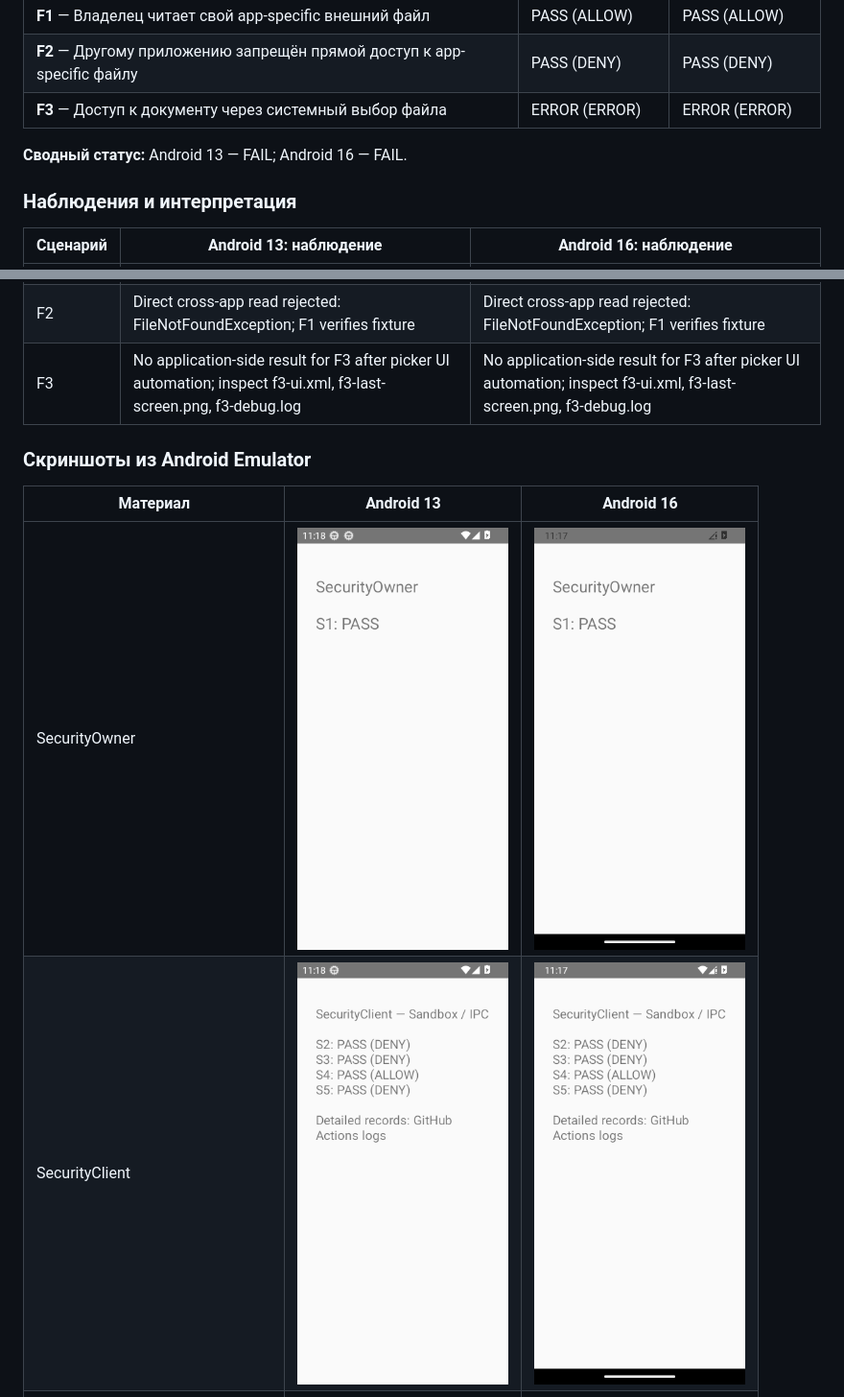
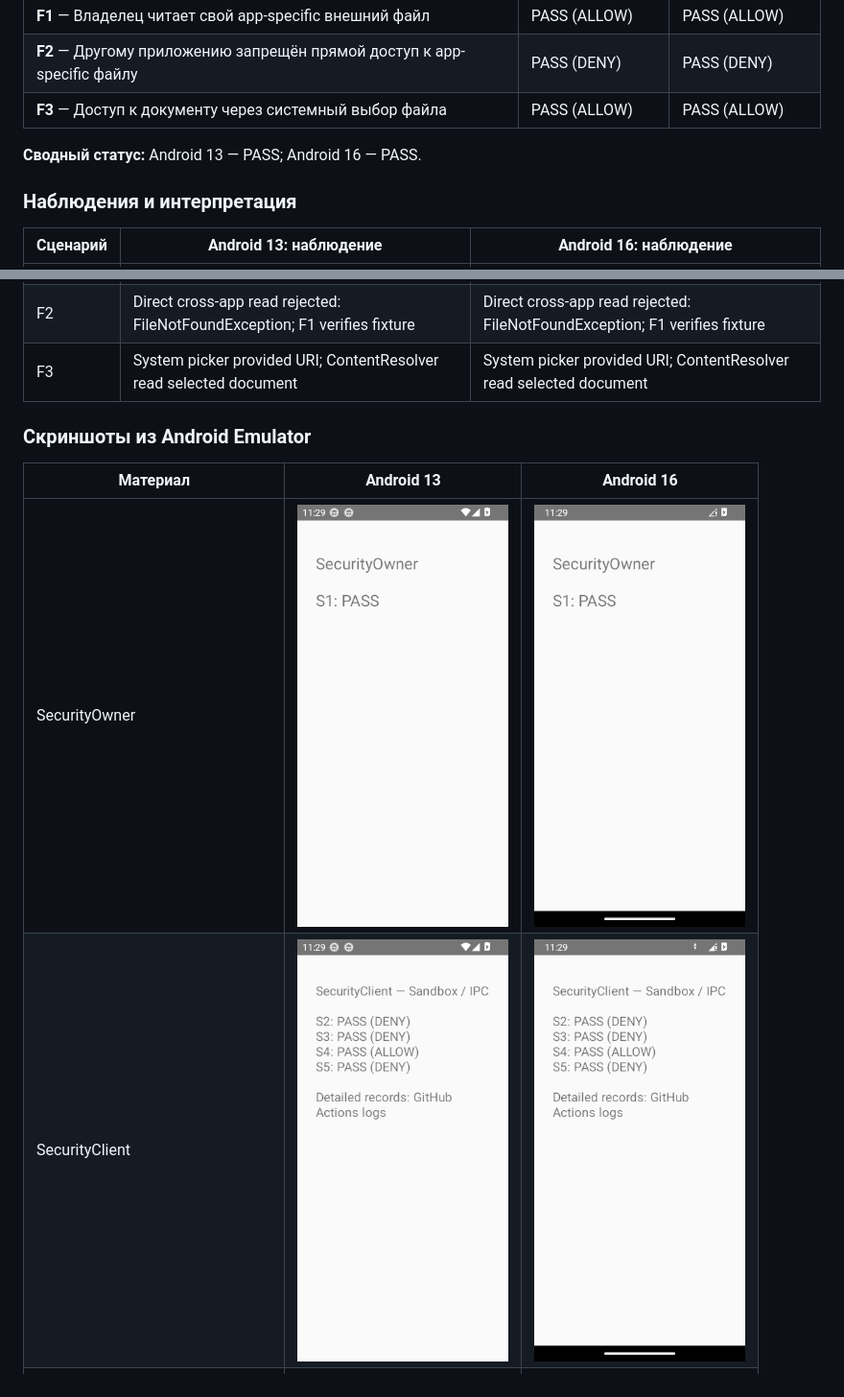
Before and after one commit to mkkazakova/Android-Security-Lab, a Markdown page: README.md, 2 parts joined by grey strips. Shown at 96% size. Drawn GitHub-style; pictures changed too: docs/screenshots/stage3-api-33-client.png, docs/screenshots/stage3-api-33-owner.png, docs/screenshots/stage3-api-36-client.png.

Commit message:
docs: publish Android security experiment results [skip ci]

```diff
--- a/README.md
+++ b/README.md
@@ -45,9 +45,9 @@
 | **P3** — CAMERA: разрешение отозвано | PASS (DENY) | PASS (DENY) |
 | **F1** — Владелец читает свой app-specific внешний файл | PASS (ALLOW) | PASS (ALLOW) |
 | **F2** — Другому приложению запрещён прямой доступ к app-specific файлу | PASS (DENY) | PASS (DENY) |
-| **F3** — Доступ к документу через системный выбор файла | ERROR (ERROR) | ERROR (ERROR) |
+| **F3** — Доступ к документу через системный выбор файла | PASS (ALLOW) | PASS (ALLOW) |
 
-**Сводный статус:** Android 13 — FAIL; Android 16 — FAIL.
+**Сводный статус:** Android 13 — PASS; Android 16 — PASS.
 
 ### Наблюдения и интерпретация
 
@@ -63,7 +63,7 @@
 | P3 | CAMERA state checked inside SecurityClient | CAMERA state checked inside SecurityClient |
 | F1 | Read own app-specific external file via getExternalFilesDir | Read own app-specific external file via getExternalFilesDir |
 | F2 | Direct cross-app read rejected: FileNotFoundException; F1 verifies fixture | Direct cross-app read rejected: FileNotFoundException; F1 verifies fixture |
-| F3 | No application-side result for F3 after picker UI automation; inspect f3-ui.xml, f3-last-screen.png, f3-debug.log | No application-side result for F3 after picker UI automation; inspect f3-ui.xml, f3-last-screen.png, f3-debug.log |
+| F3 | System picker provided URI; ContentResolver read selected document | System picker provided URI; ContentResolver read selected document |
 
 ### Скриншоты из Android Emulator
 
```
Also changed, not shown: other parts of README.md (+1 -1 lines), docs/screenshots/stage3-api-33-f3-picker.png, docs/screenshots/stage3-api-36-f3-picker.png, 3 other files.
